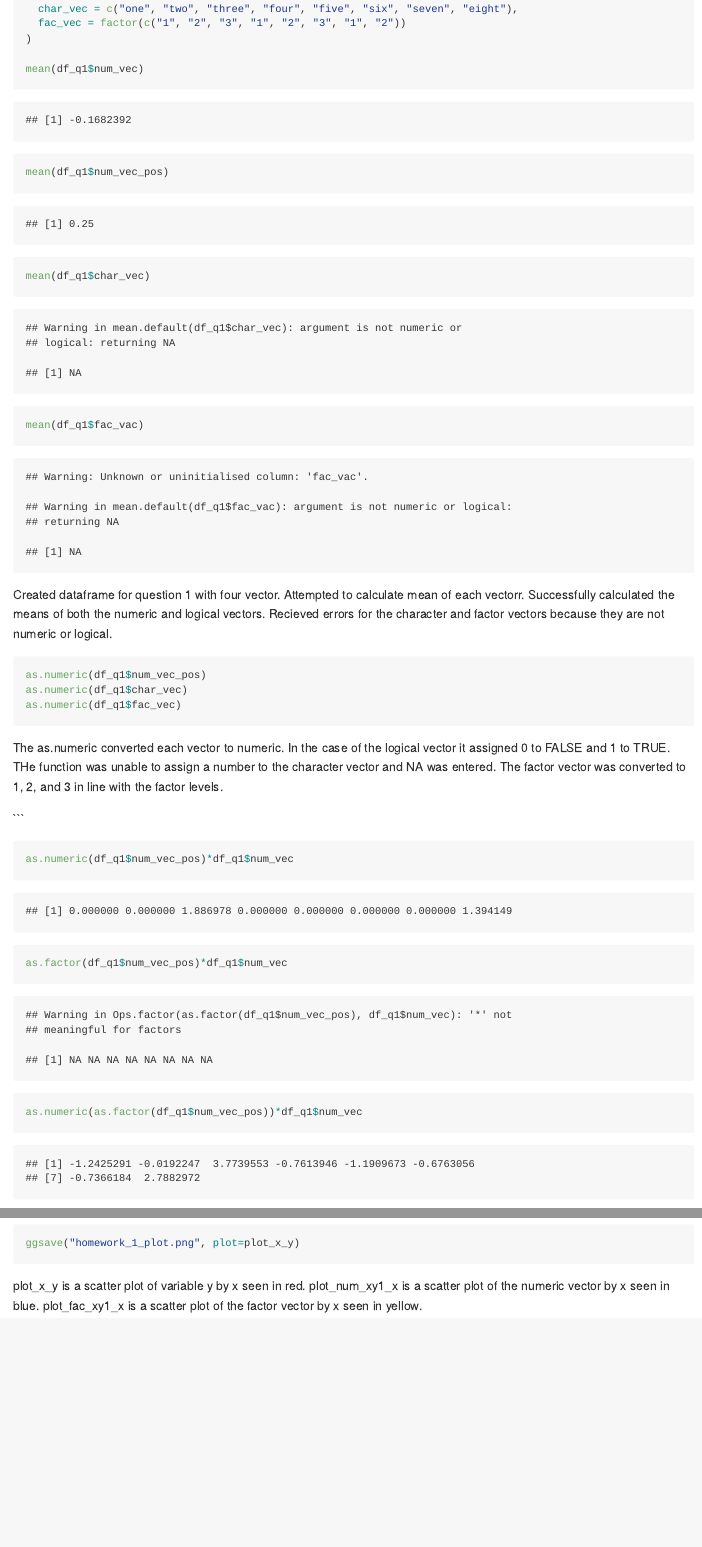
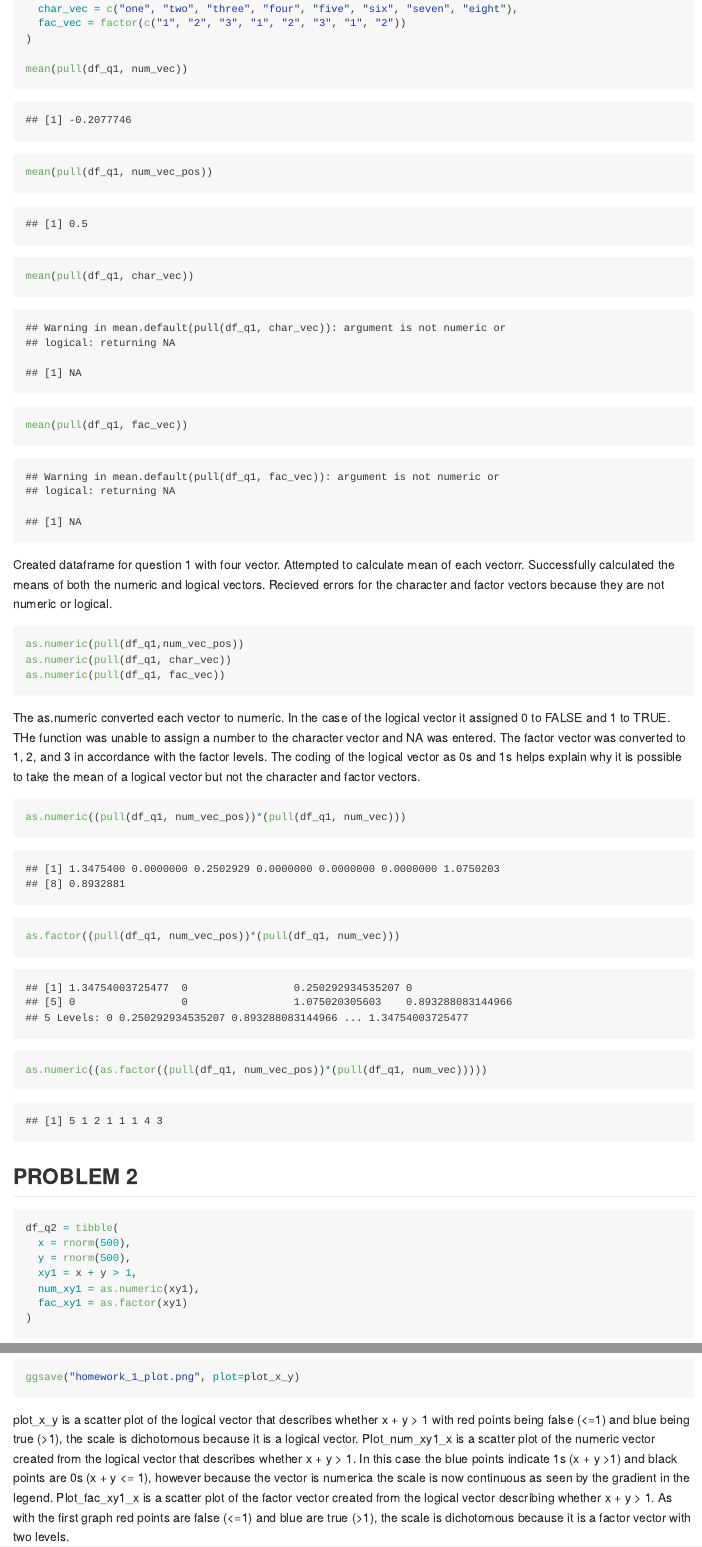
Before and after one commit to smm2316/p8105_hw1_smm2316, an R Markdown document (p8105_hw1_smm2316.Rmd): the page in a window 1100 px wide, from 330 px down, and a second part further down, joined at a grey line. The pictures show the output file p8105_hw1_smm2316.md that the author committed with the source, drawn offline in the style of GitHub.

Commit message:
Final edits addressing questions previously missed and changing base r code.

````diff
--- a/p8105_hw1_smm2316.Rmd
+++ b/p8105_hw1_smm2316.Rmd
@@ -17,31 +17,29 @@ df_q1 = tibble(
   fac_vec = factor(c("1", "2", "3", "1", "2", "3", "1", "2"))
 )
 
-mean(df_q1$num_vec)
-mean(df_q1$num_vec_pos)
-mean(df_q1$char_vec)
-mean(df_q1$fac_vac)
+mean(pull(df_q1, num_vec))
+mean(pull(df_q1, num_vec_pos))
+mean(pull(df_q1, char_vec))
+mean(pull(df_q1, fac_vec))
 
 ```
 Created dataframe for question 1 with four vector. Attempted to calculate mean of each vectorr. Successfully calculated the means of both the numeric and logical vectors. Recieved errors for the character and factor vectors because they are not numeric or logical.
 
 ```{r question_1_pt2, message = FALSE, eval = FALSE}
 
-as.numeric(df_q1$num_vec_pos)
-as.numeric(df_q1$char_vec)
-as.numeric(df_q1$fac_vec)
+as.numeric(pull(df_q1,num_vec_pos))
+as.numeric(pull(df_q1, char_vec))
+as.numeric(pull(df_q1, fac_vec))
 
 ```
-The as.numeric converted each vector to numeric. In the case of the logical vector it assigned 0 to FALSE and 1 to TRUE. THe function was unable to assign a number to the character vector and NA was entered. The factor vector was converted to 1, 2, and 3 in line with the factor levels.
+The as.numeric converted each vector to numeric. In the case of the logical vector it assigned 0 to FALSE and 1 to TRUE. THe function was unable to assign a number to the character vector and NA was entered. The factor vector was converted to 1, 2, and 3 in accordance with the factor levels. The coding of the logical vector as 0s and 1s helps explain why it is possible to take the mean of a logical vector but not the character and factor vectors.
 
-
-```
 
 ```{r, question_1_pt3, message = FALSE}
 
-as.numeric(df_q1$num_vec_pos)*df_q1$num_vec
-as.factor(df_q1$num_vec_pos)*df_q1$num_vec
-as.numeric(as.factor(df_q1$num_vec_pos))*df_q1$num_vec
+as.numeric((pull(df_q1, num_vec_pos))*(pull(df_q1, num_vec)))
+as.factor((pull(df_q1, num_vec_pos))*(pull(df_q1, num_vec)))
+as.numeric((as.factor((pull(df_q1, num_vec_pos))*(pull(df_q1, num_vec)))))
 
 ```
 ##PROBLEM 2
@@ -72,4 +71,4 @@ plot_fac_xy1_x
 
 ggsave("homework_1_plot.png", plot=plot_x_y)
 ```
-plot_x_y is a scatter plot of variable y by x seen in red. plot_num_xy1_x is a scatter plot of the numeric vector by x seen in blue. plot_fac_xy1_x is a scatter plot of the factor vector by x seen in yellow.
+plot_x_y is a scatter plot of the logical vector that describes whether x + y > 1 with red points being false (<=1) and blue being true (>1), the scale is dichotomous because it is a logical vector. Plot_num_xy1_x is a scatter plot of the numeric vector created from the logical vector that describes whether x + y  > 1. In this case the blue points indicate 1s (x + y >1) and black points are 0s (x + y <= 1), however because the vector is numerica the scale is now continuous as seen by the gradient in the legend. Plot_fac_xy1_x is a scatter plot of the factor vector created from the logical vector describing whether x + y > 1. As with the first graph red points are false (<=1) and blue are true (>1), the scale is dichotomous because it is a factor vector with two levels.
````
Also changed, not shown: homework_1_plot.png, p8105_hw1_smm2316.md, p8105_hw1_smm2316.Rmd (17 more changed lines), 3 other files.
